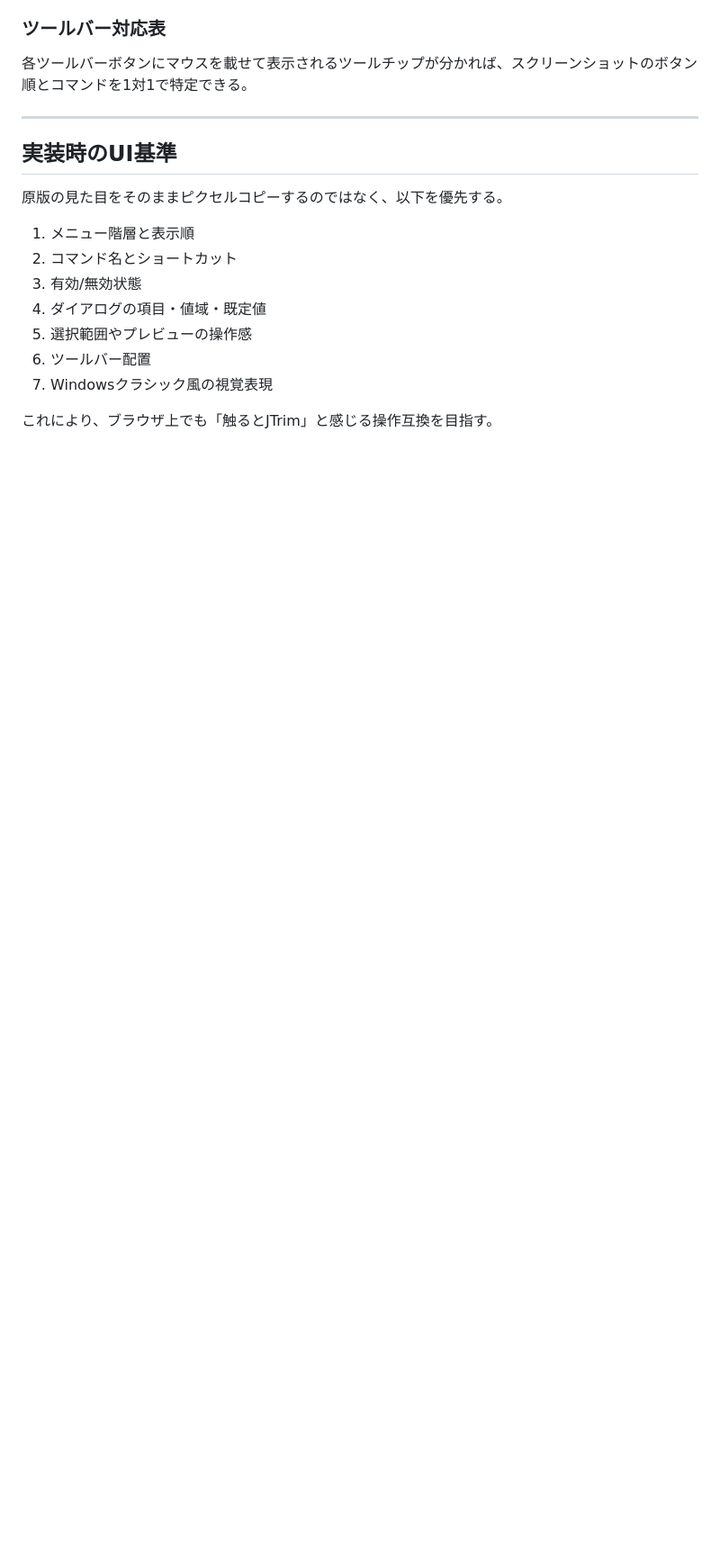
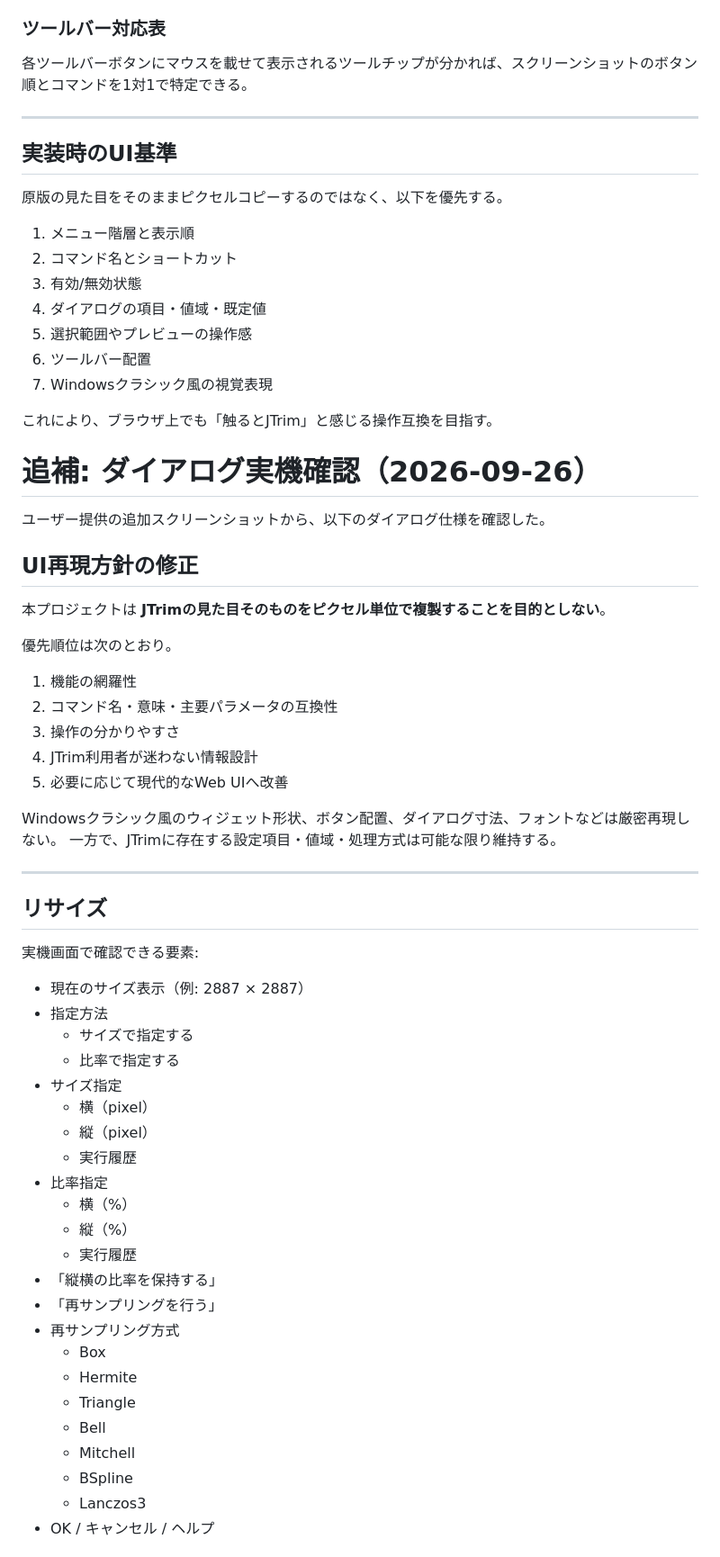
Before and after one commit to rhodanus2179/jtrim-clone, a Markdown page: docs/ui-screenshot-reference.md, the part around one of its changes. Shown at 90% size. Rendered like a GitHub page; blank space fills up the shorter version.

```diff
--- a/docs/ui-screenshot-reference.md
+++ b/docs/ui-screenshot-reference.md
@@ -337,3 +337,54 @@ Web版では:
 7. Windowsクラシック風の視覚表現
 
 これにより、ブラウザ上でも「触るとJTrim」と感じる操作互換を目指す。
+
+
+# 追補: ダイアログ実機確認（2026-09-26）
+
+ユーザー提供の追加スクリーンショットから、以下のダイアログ仕様を確認した。
+
+## UI再現方針の修正
+
+本プロジェクトは **JTrimの見た目そのものをピクセル単位で複製することを目的としない**。
+
+優先順位は次のとおり。
+
+1. 機能の網羅性
+2. コマンド名・意味・主要パラメータの互換性
+3. 操作の分かりやすさ
+4. JTrim利用者が迷わない情報設計
+5. 必要に応じて現代的なWeb UIへ改善
+
+Windowsクラシック風のウィジェット形状、ボタン配置、ダイアログ寸法、フォントなどは厳密再現しない。
+一方で、JTrimに存在する設定項目・値域・処理方式は可能な限り維持する。
+
+---
+
+## リサイズ
+
+実機画面で確認できる要素:
+
+- 現在のサイズ表示（例: 2887 × 2887）
+- 指定方法
+  - サイズで指定する
+  - 比率で指定する
+- サイズ指定
+  - 横（pixel）
+  - 縦（pixel）
+  - 実行履歴
+- 比率指定
+  - 横（%）
+  - 縦（%）
+  - 実行履歴
+- 「縦横の比率を保持する」
+- 「再サンプリングを行う」
+- 再サンプリング方式
+  - Box
+  - Hermite
+  - Triangle
+  - Bell
+  - Mitchell
+  - BSpline
+  - Lanczos3
+- OK / キャンセル / ヘルプ
+
```
Also changed, not shown: other parts of docs/ui-screenshot-reference.md (+102 -0 lines).
